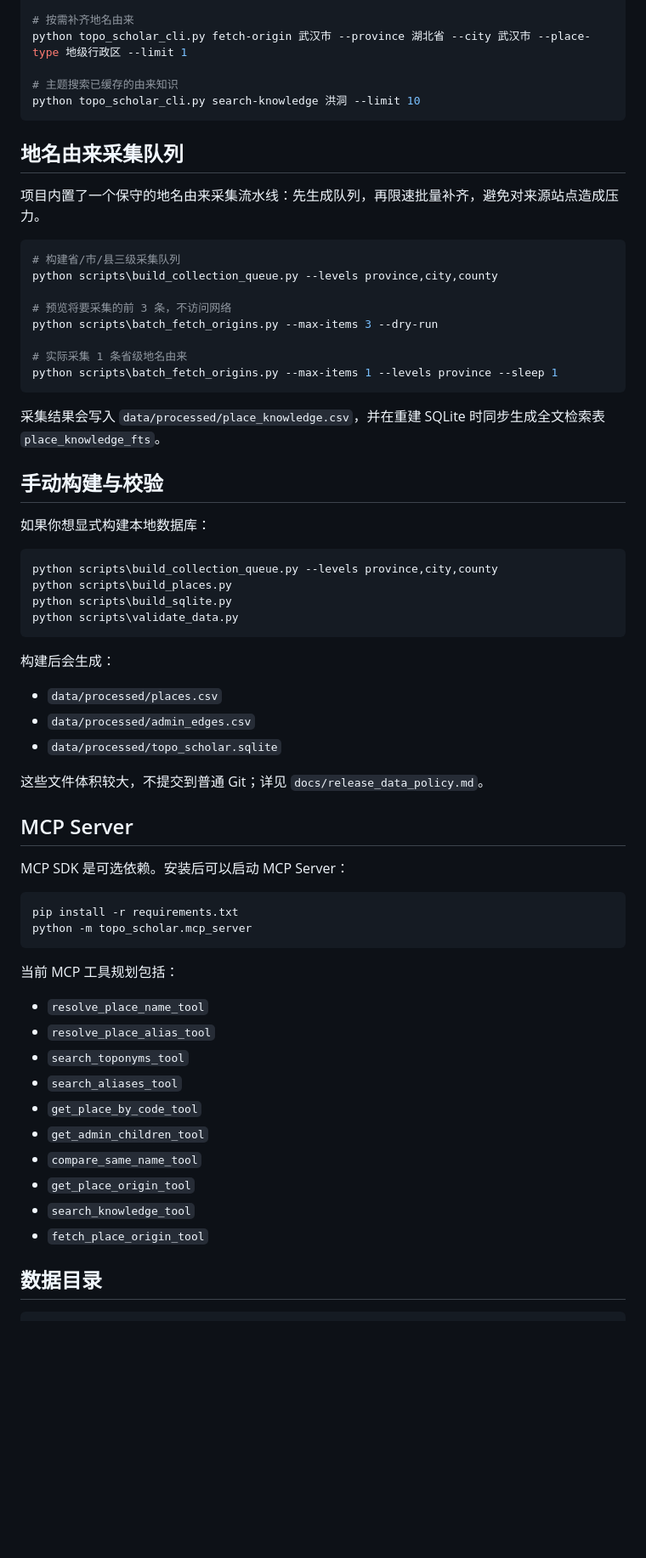
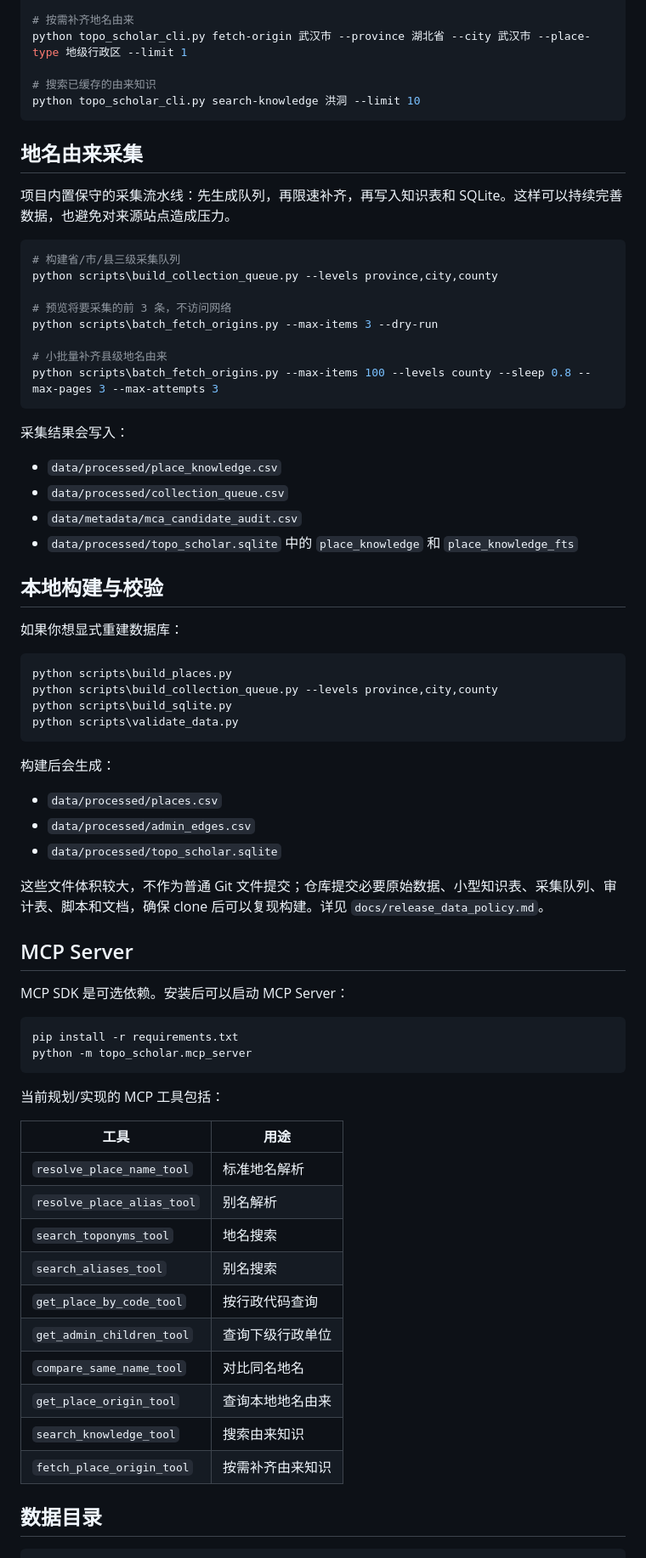
Before and after one commit to snailfrying/topo_scholar, a Markdown page: README.md, the part around one of its changes. Shown at 85% size. Rendered like a GitHub page; blank space fills up the shorter version.

````diff
--- a/README.md
+++ b/README.md
@@ -77,13 +130,13 @@ python topo_scholar_cli.py origin 南高村 --province 山东省 --city 东营
 # 按需补齐地名由来
 python topo_scholar_cli.py fetch-origin 武汉市 --province 湖北省 --city 武汉市 --place-type 地级行政区 --limit 1
 
-# 主题搜索已缓存的由来知识
+# 搜索已缓存的由来知识
 python topo_scholar_cli.py search-knowledge 洪洞 --limit 10
 ```
 
-## 地名由来采集队列
+## 地名由来采集
 
-项目内置了一个保守的地名由来采集流水线：先生成队列，再限速批量补齐，避免对来源站点造成压力。
+项目内置保守的采集流水线：先生成队列，再限速补齐，再写入知识表和 SQLite。这样可以持续完善数据，也避免对来源站点造成压力。
 
 ```powershell
 # 构建省/市/县三级采集队列
@@ -92,19 +145,24 @@ python scripts\build_collection_queue.py --levels province,city,county
 # 预览将要采集的前 3 条，不访问网络
 python scripts\batch_fetch_origins.py --max-items 3 --dry-run
 
-# 实际采集 1 条省级地名由来
-python scripts\batch_fetch_origins.py --max-items 1 --levels province --sleep 1
+# 小批量补齐县级地名由来
+python scripts\batch_fetch_origins.py --max-items 100 --levels county --sleep 0.8 --max-pages 3 --max-attempts 3
 ```
 
-采集结果会写入 `data/processed/place_knowledge.csv`，并在重建 SQLite 时同步生成全文检索表 `place_knowledge_fts`。
+采集结果会写入：
 
-## 手动构建与校验
+- `data/processed/place_knowledge.csv`
+- `data/processed/collection_queue.csv`
+- `data/metadata/mca_candidate_audit.csv`
+- `data/processed/topo_scholar.sqlite` 中的 `place_knowledge` 和 `place_knowledge_fts`
 
-如果你想显式构建本地数据库：
+## 本地构建与校验
+
+如果你想显式重建数据库：
 
 ```powershell
+python scripts\build_places.py
 python scripts\build_collection_queue.py --levels province,city,county
-python scripts\build_places.py
 python scripts\build_sqlite.py
 python scripts\validate_data.py
 ```
@@ -115,7 +173,7 @@ python scripts\validate_data.py
 - `data/processed/admin_edges.csv`
 - `data/processed/topo_scholar.sqlite`
 
-这些文件体积较大，不提交到普通 Git；详见 `docs/release_data_policy.md`。
+这些文件体积较大，不作为普通 Git 文件提交；仓库提交必要原始数据、小型知识表、采集队列、审计表、脚本和文档，确保 clone 后可以复现构建。详见 `docs/release_data_policy.md`。
 
 ## MCP Server
 
@@ -126,18 +184,20 @@ pip install -r requirements.txt
 python -m topo_scholar.mcp_server
 ```
 
-当前 MCP 工具规划包括：
+当前规划/实现的 MCP 工具包括：
 
-- `resolve_place_name_tool`
-- `resolve_place_alias_tool`
-- `search_toponyms_tool`
-- `search_aliases_tool`
-- `get_place_by_code_tool`
-- `get_admin_children_tool`
-- `compare_same_name_tool`
-- `get_place_origin_tool`
-- `search_knowledge_tool`
-- `fetch_place_origin_tool`
+| 工具 | 用途 |
+|---|---|
+| `resolve_place_name_tool` | 标准地名解析 |
+| `resolve_place_alias_tool` | 别名解析 |
+| `search_toponyms_tool` | 地名搜索 |
+| `search_aliases_tool` | 别名搜索 |
+| `get_place_by_code_tool` | 按行政代码查询 |
+| `get_admin_children_tool` | 查询下级行政单位 |
+| `compare_same_name_tool` | 对比同名地名 |
+| `get_place_origin_tool` | 查询本地地名由来 |
+| `search_knowledge_tool` | 搜索由来知识 |
+| `fetch_place_origin_tool` | 按需补齐由来知识 |
 
 ## 数据目录
 
````
Also changed, not shown: other parts of README.md (+94 -37 lines).
